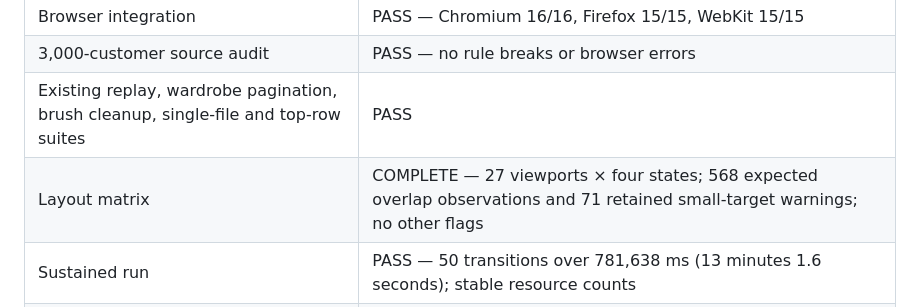
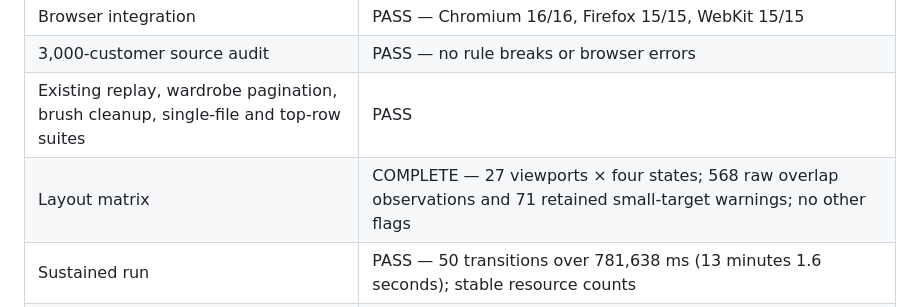
Before and after one commit to lrodeveloperr/Haircut, a Markdown page: qa/FIX-VALIDATION-2026-10-15.md, the part around the change. Rendered like a GitHub page.

Commit message:
[skip ci] Clarify raw layout observations in validation record

```diff
--- a/qa/FIX-VALIDATION-2026-10-15.md
+++ b/qa/FIX-VALIDATION-2026-10-15.md
@@ -29,7 +29,7 @@ Readable `source/storage.js` and `source/boot.js` are inserted by the final asse
 | Browser integration | PASS — Chromium 16/16, Firefox 15/15, WebKit 15/15 |
 | 3,000-customer source audit | PASS — no rule breaks or browser errors |
 | Existing replay, wardrobe pagination, brush cleanup, single-file and top-row suites | PASS |
-| Layout matrix | COMPLETE — 27 viewports × four states; 568 expected overlap observations and 71 retained small-target warnings; no other flags |
+| Layout matrix | COMPLETE — 27 viewports × four states; 568 raw overlap observations and 71 retained small-target warnings; no other flags |
 | Sustained run | PASS — 50 transitions over 781,638 ms (13 minutes 1.6 seconds); stable resource counts |
 | Recovery screen visual review | PASS — inspected startup-error, unsupported-save and missing-SDK screenshots; text and focused Retry fit in normal phone and 225×400 viewports |
 | Repeated build | PASS — repeated primary builds are byte-identical |
```
